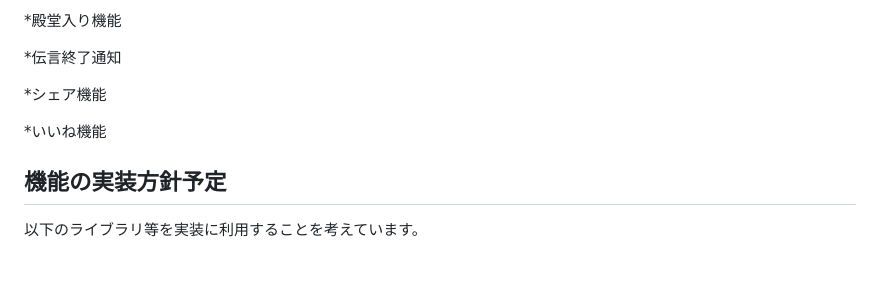
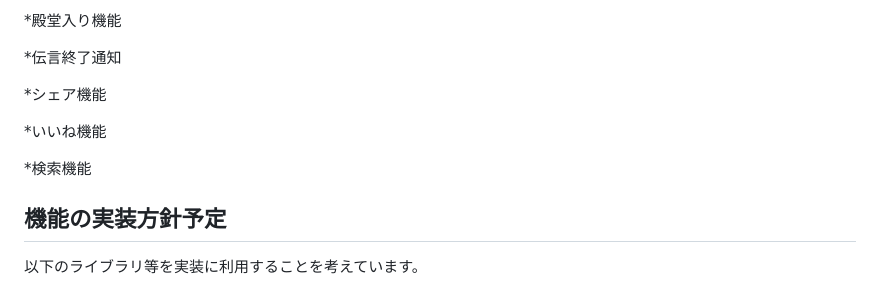
Before and after one commit to soraaaa-02/large_group_telephone_game, a Markdown page: README.md, the part around the change. Rendered like a GitHub page; blank space fills up the shorter version.

Commit message:
機能の追加

```diff
--- a/README.md
+++ b/README.md
@@ -144,6 +144,8 @@ CRUDを行う機能を増やす形でバックエンドの能力を培うこと
 
 *いいね機能
 
+*検索機能
+
 ## 機能の実装方針予定
 
 以下のライブラリ等を実装に利用することを考えています。
```
